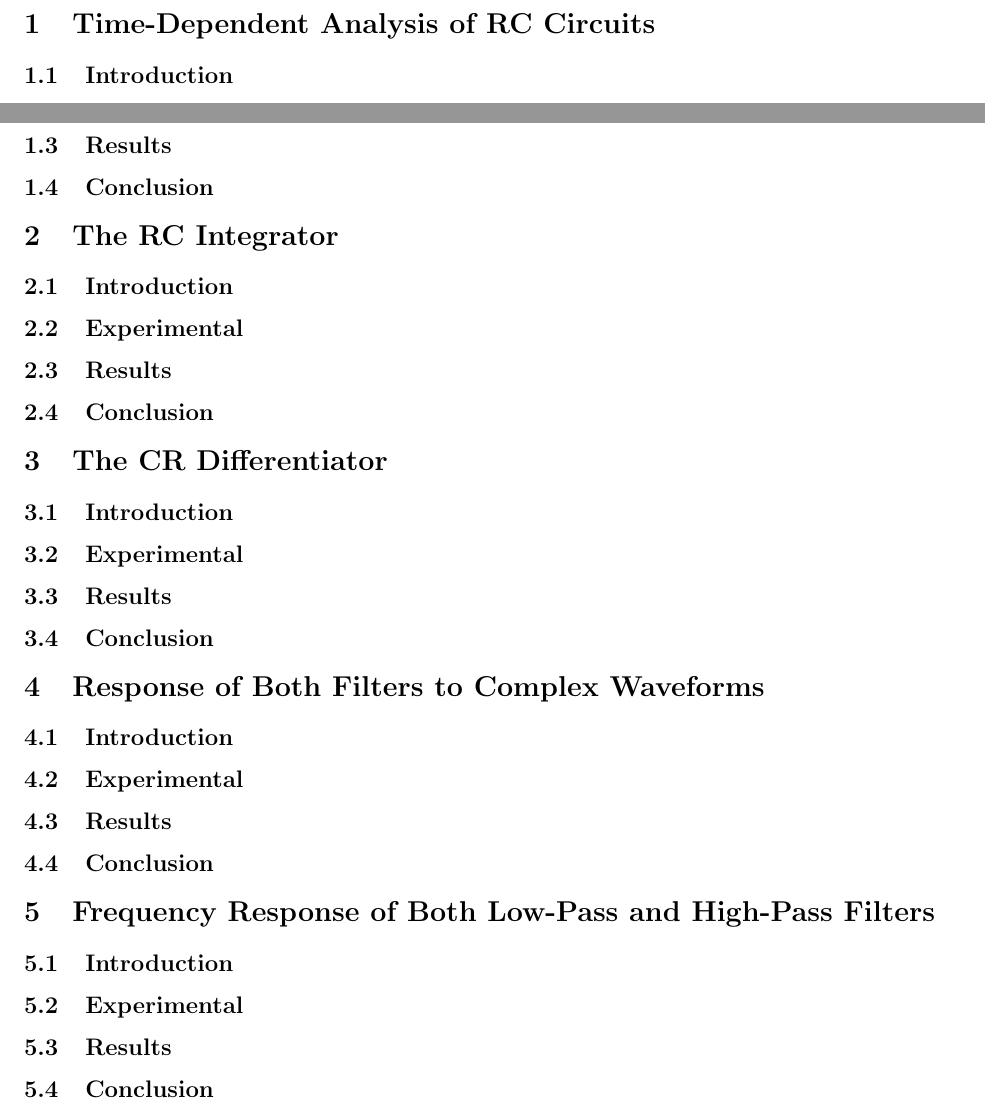
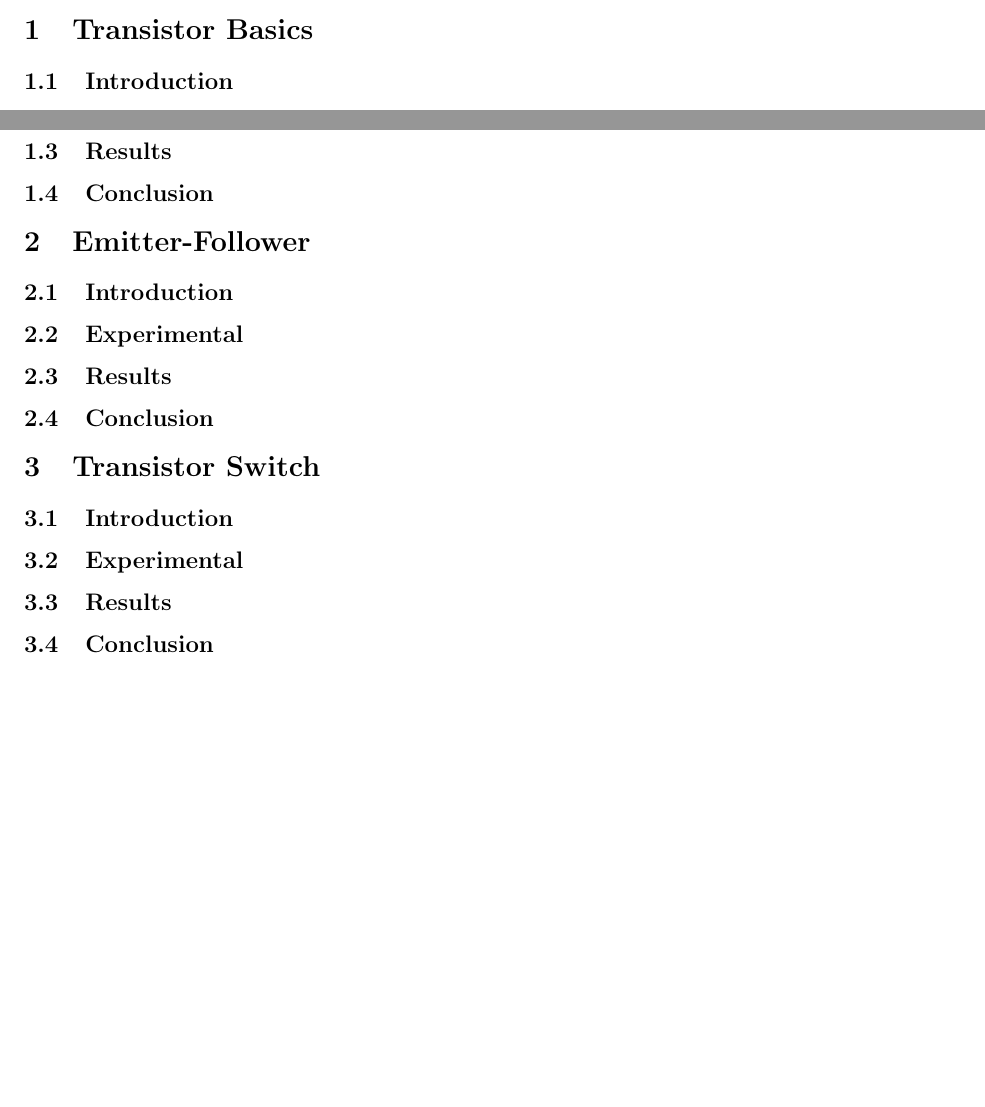
Before and after one commit to colbertz2/ph411, a LaTeX document (Lab5/Colbertz_Lab5.tex): two parts of page 2 of 2 before the commit and two parts of the page after it, joined at a grey line, cut at the place of the change, the shorter picture padded with empty space. Compiled offline with pdfLaTeX.

Commit message:
Started building LaTex project

```diff
--- a/Lab5/Colbertz_Lab5.tex
+++ b/Lab5/Colbertz_Lab5.tex
@@ -18,5 +17,5 @@ Electronics  \hfill Due Date: 1 November 2017\\
 
-\section{Time-Dependent Analysis of RC Circuits}
+\section{Transistor Basics}
 \subsection{Introduction}
 
 \subsection{Experimental}
@@ -27,7 +26,7 @@ Electronics  \hfill Due Date: 1 November 2017\\
 
 %%% PART 2 %%%
 
-\section{The RC Integrator}
+\section{Emitter-Follower}
 \subsection{Introduction}
 
 \subsection{Experimental}
@@ -38,29 +37,7 @@ Electronics  \hfill Due Date: 1 November 2017\\
 
 %%% PART 3 %%%
 
-\section{The CR Differentiator}
-\subsection{Introduction}
-
-\subsection{Experimental}
-
-\subsection{Results}
-
-\subsection{Conclusion}
-
-%%% PART 4 %%%
-
-\section{Response of Both Filters to Complex Waveforms }
-\subsection{Introduction}
-
-\subsection{Experimental}
-
-\subsection{Results}
-
-\subsection{Conclusion}
-
-%%% PART 5 %%%
-
-\section{Frequency Response of Both Low-Pass and High-Pass Filters}
+\section{Transistor Switch}
 \subsection{Introduction}
 
 \subsection{Experimental}
```
Also changed, not shown: Lab5/Colbertz_Lab5.pdf (added), Lab5/Colbertz_Lab5.tex (5 more changed lines).
